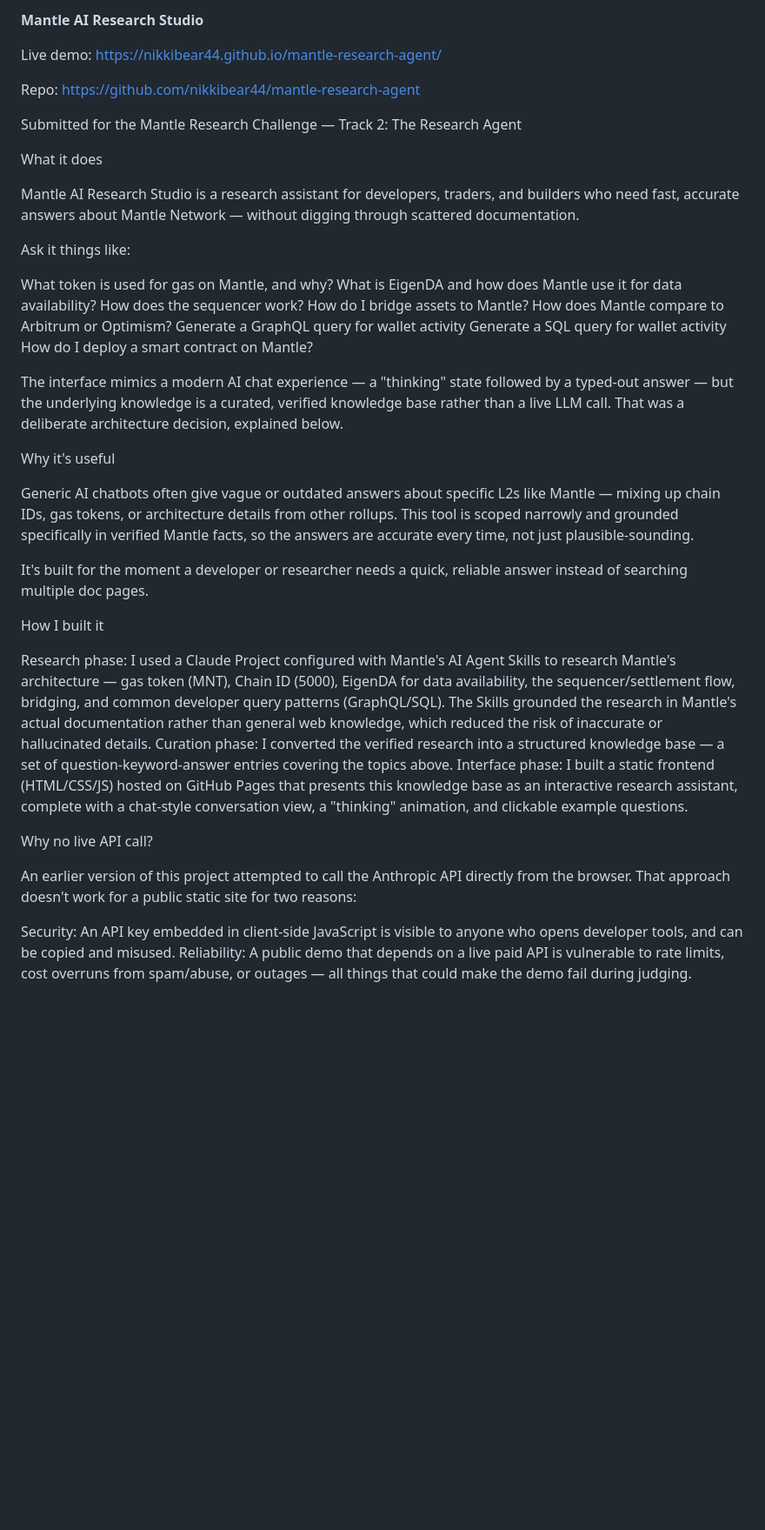
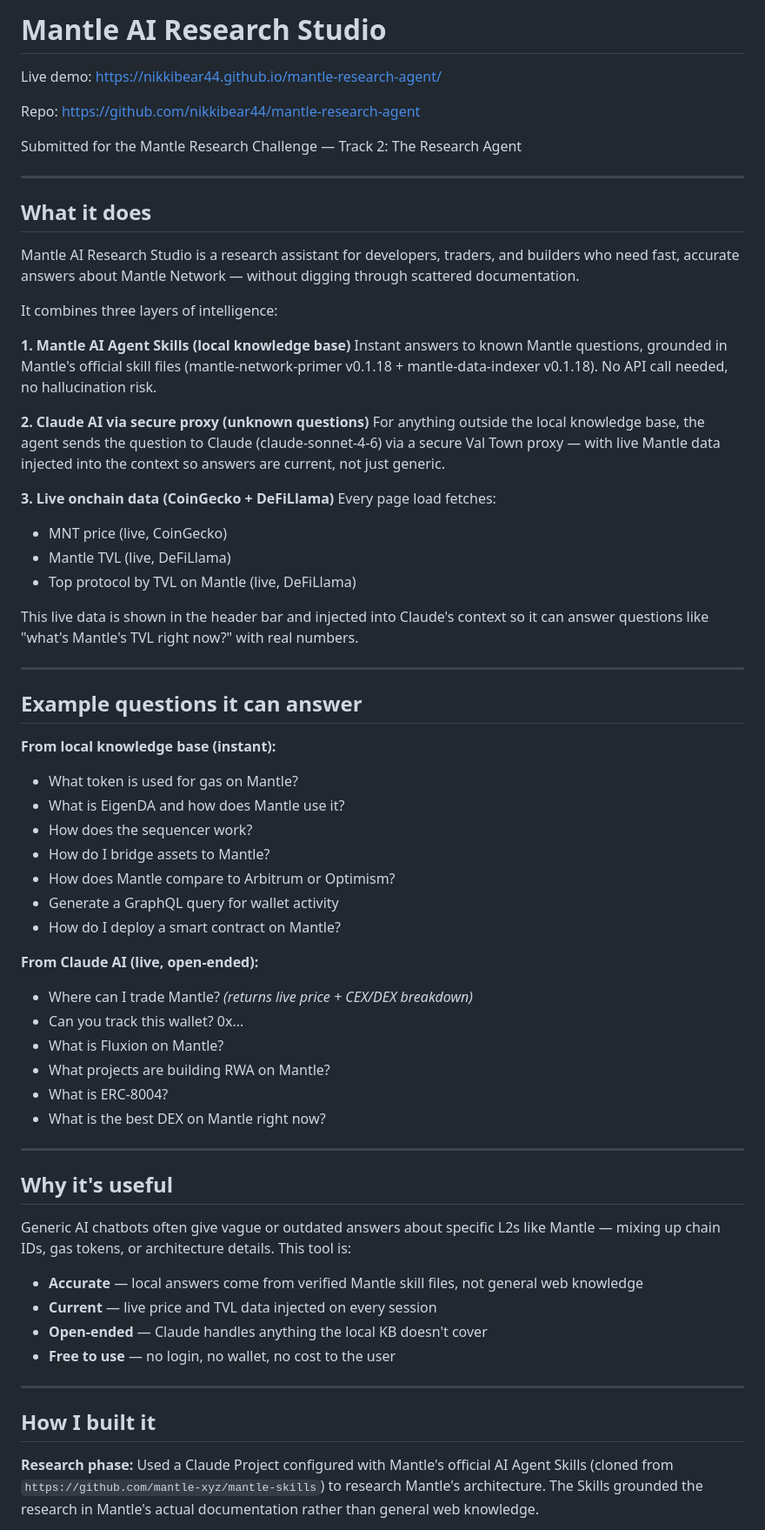
Before and after one commit to nikkibear44/mantle-research-agent, a Markdown page: README.md, the part around one of its changes. Shown at 87% size. Rendered like a GitHub page; blank space fills up the shorter version.

```diff
--- a/README.md
+++ b/README.md
@@ -1,4 +1,4 @@
-**Mantle AI Research Studio**
+# Mantle AI Research Studio
 
 Live demo: https://nikkibear44.github.io/mantle-research-agent/
 
@@ -6,45 +6,64 @@ Repo: https://github.com/nikkibear44/mantle-research-agent
 
 Submitted for the Mantle Research Challenge — Track 2: The Research Agent
 
+---
 
-What it does
+## What it does
 
 Mantle AI Research Studio is a research assistant for developers, traders, and builders who need fast, accurate answers about Mantle Network — without digging through scattered documentation.
 
-Ask it things like:
+It combines three layers of intelligence:
 
+**1. Mantle AI Agent Skills (local knowledge base)**
+Instant answers to known Mantle questions, grounded in Mantle's official skill files (mantle-network-primer v0.1.18 + mantle-data-indexer v0.1.18). No API call needed, no hallucination risk.
 
-What token is used for gas on Mantle, and why?
-What is EigenDA and how does Mantle use it for data availability?
-How does the sequencer work?
-How do I bridge assets to Mantle?
-How does Mantle compare to Arbitrum or Optimism?
-Generate a GraphQL query for wallet activity
-Generate a SQL query for wallet activity
-How do I deploy a smart contract on Mantle?
+**2. Claude AI via secure proxy (unknown questions)**
+For anything outside the local knowledge base, the agent sends the question to Claude (claude-sonnet-4-6) via a secure Val Town proxy — with live Mantle data injected into the context so answers are current, not just generic.
 
+**3. Live onchain data (CoinGecko + DeFiLlama)**
+Every page load fetches:
+- MNT price (live, CoinGecko)
+- Mantle TVL (live, DeFiLlama)
+- Top protocol by TVL on Mantle (live, DeFiLlama)
 
-The interface mimics a modern AI chat experience — a "thinking" state followed by a typed-out answer — but the underlying knowledge is a curated, verified knowledge base rather than a live LLM call. That was a deliberate architecture decision, explained below.
+This live data is shown in the header bar and injected into Claude's context so it can answer questions like "what's Mantle's TVL right now?" with real numbers.
 
-Why it's useful
+---
 
-Generic AI chatbots often give vague or outdated answers about specific L2s like Mantle — mixing up chain IDs, gas tokens, or architecture details from other rollups. This tool is scoped narrowly and grounded specifically in verified Mantle facts, so the answers are accurate every time, not just plausible-sounding.
+## Example questions it can answer
 
-It's built for the moment a developer or researcher needs a quick, reliable answer instead of searching multiple doc pages.
+**From local knowledge base (instant):**
+- What token is used for gas on Mantle?
+- What is EigenDA and how does Mantle use it?
+- How does the sequencer work?
+- How do I bridge assets to Mantle?
+- How does Mantle compare to Arbitrum or Optimism?
+- Generate a GraphQL query for wallet activity
+- How do I deploy a smart contract on Mantle?
 
-How I built it
+**From Claude AI (live, open-ended):**
+- Where can I trade Mantle? *(returns live price + CEX/DEX breakdown)*
+- Can you track this wallet? 0x...
+- What is Fluxion on Mantle?
+- What projects are building RWA on Mantle?
+- What is ERC-8004?
+- What is the best DEX on Mantle right now?
 
+---
 
-Research phase: I used a Claude Project configured with Mantle's AI Agent Skills to research Mantle's architecture — gas token (MNT), Chain ID (5000), EigenDA for data availability, the sequencer/settlement flow, bridging, and common developer query patterns (GraphQL/SQL). The Skills grounded the research in Mantle's actual documentation rather than general web knowledge, which reduced the risk of inaccurate or hallucinated details.
-Curation phase: I converted the verified research into a structured knowledge base — a set of question-keyword-answer entries covering the topics above.
-Interface phase: I built a static frontend (HTML/CSS/JS) hosted on GitHub Pages that presents this knowledge base as an interactive research assistant, complete with a chat-style conversation view, a "thinking" animation, and clickable example questions.
+## Why it's useful
 
+Generic AI chatbots often give vague or outdated answers about specific L2s like Mantle — mixing up chain IDs, gas tokens, or architecture details. This tool is:
 
-Why no live API call?
+- **Accurate** — local answers come from verified Mantle skill files, not general web knowledge
+- **Current** — live price and TVL data injected on every session
+- **Open-ended** — Claude handles anything the local KB doesn't cover
+- **Free to use** — no login, no wallet, no cost to the user
 
-An earlier version of this project attempted to call the Anthropic API directly from the browser. That approach doesn't work for a public static site for two reasons:
+---
 
+## How I built it
 
-Security: An API key embedded in client-side JavaScript is visible to anyone who opens developer tools, and can be copied and misused.
-Reliability: A public demo that depends on a live paid API is vulnerable to rate limits, cost overruns from spam/abuse, or outages — all things that could make the demo fail during judging.
+**Research phase:**
+Used a Claude Project configured with Mantle's official AI Agent Skills (cloned from `https://github.com/mantle-xyz/mantle-skills`) to research Mantle's architecture. The Skills grounded the research in Mantle's actual documentation rather than general web knowledge.
 
```
Also changed, not shown: other parts of README.md (+29 -18 lines).
